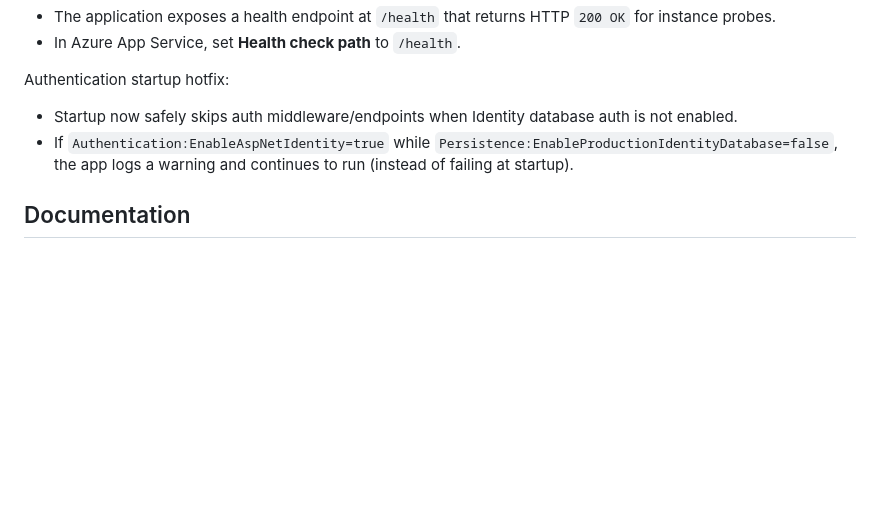
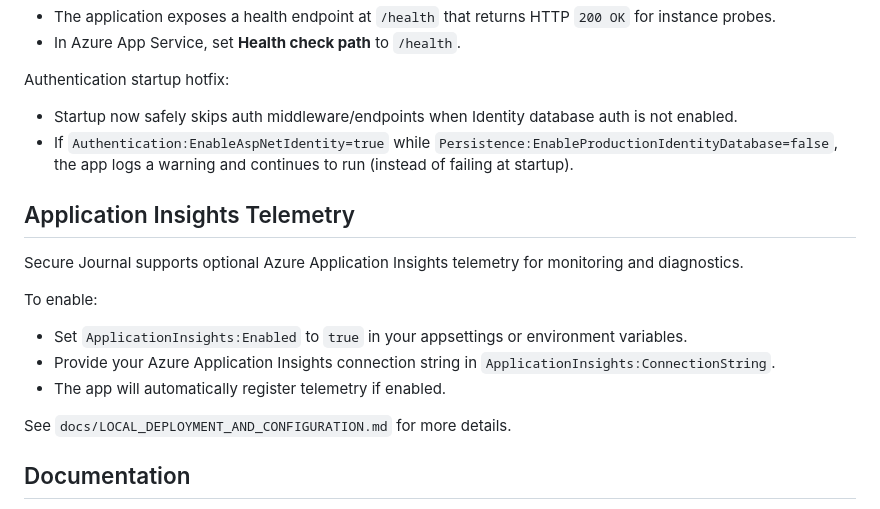
Before and after one commit to mictsi/SecureJournal, a Markdown page: README.md, the part around the change. Rendered like a GitHub page; blank space fills up the shorter version.

Commit message:
feat(Application Insights): add optional telemetry integration for Azure monitoring

```diff
--- a/README.md
+++ b/README.md
@@ -113,6 +113,17 @@ Authentication startup hotfix:
 - Startup now safely skips auth middleware/endpoints when Identity database auth is not enabled.
 - If `Authentication:EnableAspNetIdentity=true` while `Persistence:EnableProductionIdentityDatabase=false`, the app logs a warning and continues to run (instead of failing at startup).
 
+## Application Insights Telemetry
+
+Secure Journal supports optional Azure Application Insights telemetry for monitoring and diagnostics.
+
+To enable:
+- Set `ApplicationInsights:Enabled` to `true` in your appsettings or environment variables.
+- Provide your Azure Application Insights connection string in `ApplicationInsights:ConnectionString`.
+- The app will automatically register telemetry if enabled.
+
+See `docs/LOCAL_DEPLOYMENT_AND_CONFIGURATION.md` for more details.
+
 ## Documentation
 
 - Build instructions: `docs/BUILDING.md`
```
Also changed, not shown: RELEASE_NOTES.md (+13 -0 lines), docs/LOCAL_DEPLOYMENT_AND_CONFIGURATION.md (+7 -0 lines).
